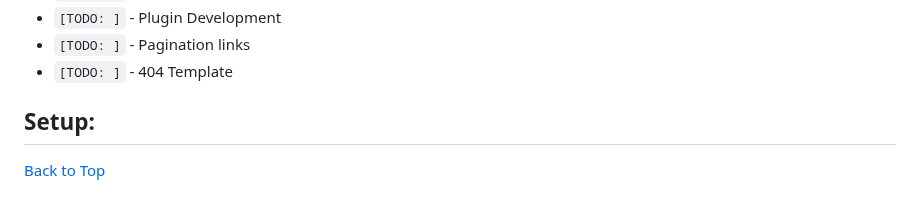
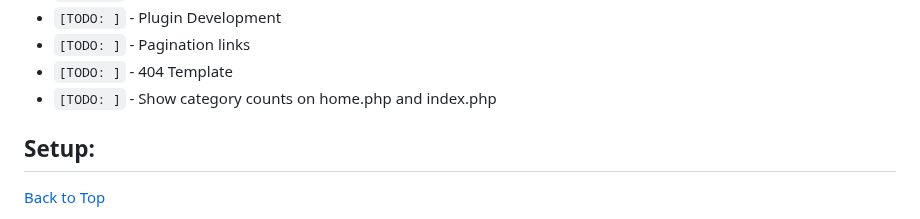
Before and after one commit to jg-digital-media/jgdm_wordpress_theme, a Markdown page: readme.md, the part around one of its changes. Rendered like a GitHub page.

```diff
--- a/readme.md
+++ b/readme.md
@@ -42,6 +42,7 @@
 + `[TODO: ]` - Plugin Development
 + `[TODO: ]` - Pagination links
 + `[TODO: ]` - 404 Template
++ `[TODO: ]` - Show category counts on home.php and index.php
 
 
 ## Setup:
```
Also changed, not shown: other parts of readme.md (+1 -1 lines).
